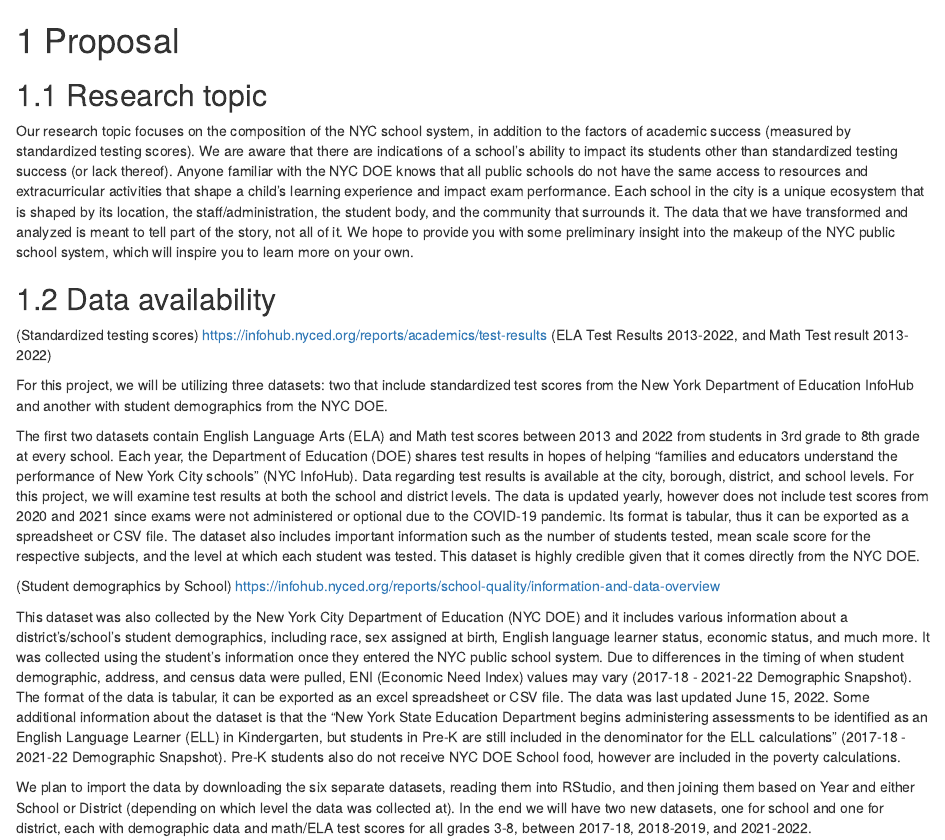
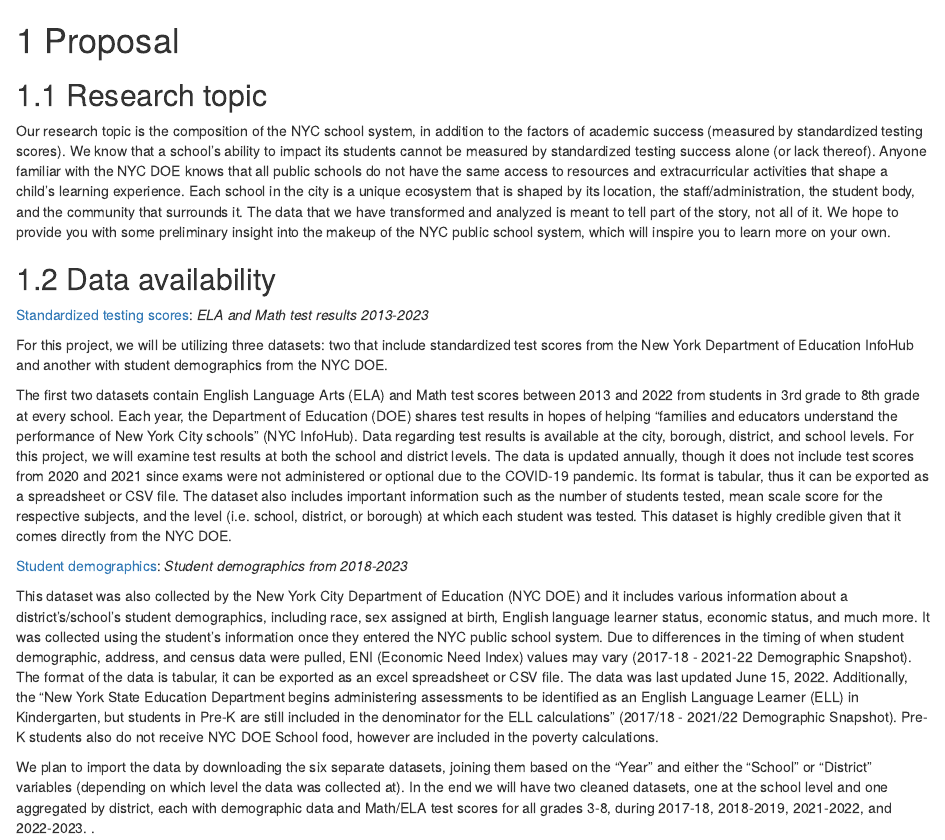
Before and after one commit to dillonsparks/education, an R Markdown document (proposal.Rmd): the page in a window 1100 px wide, from its top. Rendered offline with R 4.5, knitr and Pandoc, with nearby package versions; drawn as R Markdown's standard HTML page in place of the format the file asks for.

Commit message:
6/25 updates

```diff
--- a/proposal.Rmd
+++ b/proposal.Rmd
@@ -2,20 +2,18 @@
 
 ## Research topic
 
-Our research topic focuses on the composition of the NYC school system, in addition to the factors of academic success (measured by standardized testing scores). We are aware that there are indications of a school’s ability to impact its students other than standardized testing success (or lack thereof). Anyone familiar with the NYC DOE knows that all public schools do not have the same access to resources and extracurricular activities that shape a child’s learning experience and impact exam performance. Each school in the city is a unique ecosystem that is shaped by its location, the staff/administration, the student body, and the community that surrounds it. The data that we have transformed and analyzed is meant to tell part of the story, not all of it. We hope to provide you with some preliminary insight into the makeup of the NYC public school system, which will inspire you to learn more on your own.
+Our research topic is the composition of the NYC school system, in addition to the factors of academic success (measured by standardized testing scores). We know that a school’s ability to impact its students cannot be measured by standardized testing success alone (or lack thereof). Anyone familiar with the NYC DOE knows that all public schools do not have the same access to resources and extracurricular activities that shape a child’s learning experience. Each school in the city is a unique ecosystem that is shaped by its location, the staff/administration, the student body, and the community that surrounds it. The data that we have transformed and analyzed is meant to tell part of the story, not all of it. We hope to provide you with some preliminary insight into the makeup of the NYC public school system, which will inspire you to learn more on your own.
 
 ## Data availability
 
-(Standardized testing scores)
-https://infohub.nyced.org/reports/academics/test-results (ELA Test Results 2013-2022, and Math Test result 2013-2022)
+[Standardized testing scores](https://infohub.nyced.org/reports/academics/test-results): *ELA and Math test results 2013-2023*
 
 For this project, we will be utilizing three datasets: two that include standardized test scores from the New York Department of Education InfoHub and another with student demographics from the NYC DOE.
 
-The first two datasets contain English Language Arts (ELA) and Math test scores between 2013 and 2022 from students in 3rd grade to 8th grade at every school. Each year, the Department of Education (DOE) shares test results in hopes of  helping “families and educators understand the performance of New York City schools” (NYC InfoHub). Data regarding test results is available at the city, borough, district, and school levels. For this project, we will examine test results at both the school and district levels. The data is updated yearly, however does not include test scores from 2020 and 2021 since exams were not administered or optional due to the COVID-19 pandemic. Its format is tabular, thus it can be exported as a spreadsheet or CSV file. The dataset also includes important information such as the number of students tested, mean scale score for the respective subjects, and the level at which each student was tested. This dataset is highly credible given that it comes directly from the NYC DOE.
+The first two datasets contain English Language Arts (ELA) and Math test scores between 2013 and 2022 from students in 3rd grade to 8th grade at every school. Each year, the Department of Education (DOE) shares test results in hopes of helping “families and educators understand the performance of New York City schools” (NYC InfoHub). Data regarding test results is available at the city, borough, district, and school levels. For this project, we will examine test results at both the school and district levels. The data is updated annually, though it does not include test scores from 2020 and 2021 since exams were not administered or optional due to the COVID-19 pandemic. Its format is tabular, thus it can be exported as a spreadsheet or CSV file. The dataset also includes important information such as the number of students tested, mean scale score for the respective subjects, and the level (i.e. school, district, or borough) at which each student was tested. This dataset is highly credible given that it comes directly from the NYC DOE.
 
-(Student demographics by School)
-https://infohub.nyced.org/reports/school-quality/information-and-data-overview
+[Student demographics](https://infohub.nyced.org/reports/school-quality/information-and-data-overview): *Student demographics from 2018-2023*
 
-This dataset was also collected by the New York City Department of Education (NYC DOE) and it includes various information about a district's/school's student demographics, including race, sex assigned at birth, English language learner status, economic status, and much more. It was collected using the student’s information once they entered the NYC public school system. Due to differences in the timing of when student demographic, address, and census data were pulled, ENI (Economic Need Index) values may vary (2017-18 - 2021-22 Demographic Snapshot). The format of the data is tabular, it can be exported as an excel spreadsheet or CSV file. The data was last updated June 15, 2022. Some additional information about the dataset is that the “New York State Education Department begins administering assessments to be identified as an English Language Learner (ELL) in Kindergarten, but students in Pre-K are still included in the denominator for the ELL calculations” (2017-18 - 2021-22 Demographic Snapshot). Pre-K students also do not receive NYC DOE School food, however are included in the poverty calculations.
+This dataset was also collected by the New York City Department of Education (NYC DOE) and it includes various information about a district's/school's student demographics, including race, sex assigned at birth, English language learner status, economic status, and much more. It was collected using the student’s information once they entered the NYC public school system. Due to differences in the timing of when student demographic, address, and census data were pulled, ENI (Economic Need Index) values may vary (2017-18 - 2021-22 Demographic Snapshot). The format of the data is tabular, it can be exported as an excel spreadsheet or CSV file. The data was last updated June 15, 2022. Additionally, the “New York State Education Department begins administering assessments to be identified as an English Language Learner (ELL) in Kindergarten, but students in Pre-K are still included in the denominator for the ELL calculations” (2017/18 - 2021/22 Demographic Snapshot). Pre-K students also do not receive NYC DOE School food, however are included in the poverty calculations.
 
-We plan to import the data by downloading the six separate datasets, reading them into RStudio, and then joining them based on Year and either School or District (depending on which level the data was collected at). In the end we will have two new datasets, one for school and one for district, each with demographic data and math/ELA test scores for all grades 3-8, between 2017-18, 2018-2019, and 2021-2022.
+We plan to import the data by downloading the six separate datasets, joining them based on the "Year" and either the "School" or "District" variables (depending on which level the data was collected at). In the end we will have two cleaned datasets, one at the school level and one aggregated by district, each with demographic data and Math/ELA test scores for all grades 3-8, during 2017-18, 2018-2019, 2021-2022, and 2022-2023. .
```
Also changed, not shown: docs/search_index.json, 58 other files.
